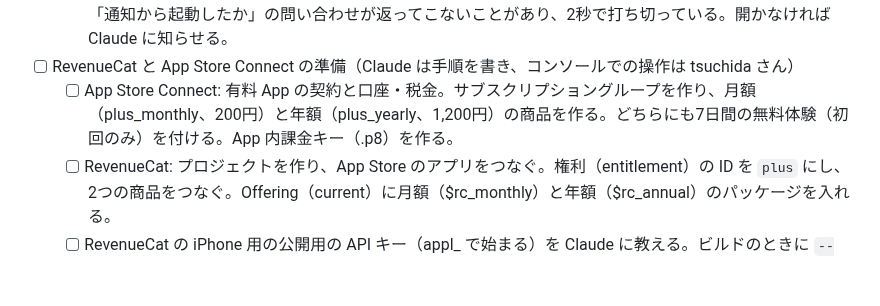
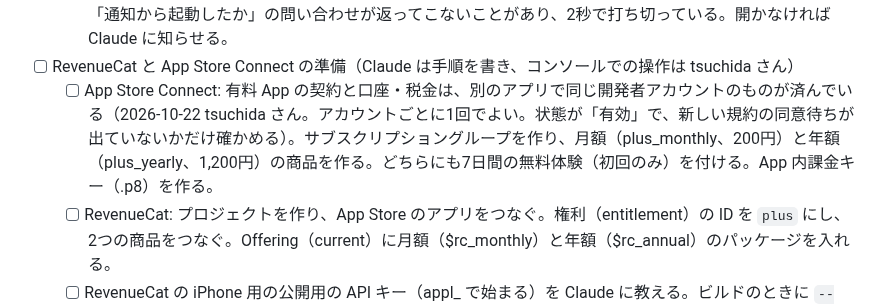
Before and after one commit to tsuchida-y/thunder_cloud_app, a Markdown page: docs/残りの作業と確認事項.md, the part around the change. Drawn GitHub-style; blank space fills up the shorter version.

Commit message:
docs:有料 App の契約は別のアプリで済んでいることを反映
Co-Authored-By: Claude Opus 5.5 <noreply@anthropic.com>
Claude-Session: https://claude.ai/code/session_018AhDxK3qCBFJNU2JvVQm21

```diff
--- a/docs/残りの作業と確認事項.md
+++ b/docs/残りの作業と確認事項.md
@@ -27,7 +27,7 @@ Claude は新しいことが出たらすぐここに書き、片付いたら消
   - [ ] 見張る場所の「見張っています」と、いまの空の表示（2026-10-22 に足した）。
   - [ ] アプリを閉じた状態で通知を押したとき、方角ガイドが開くか。UIScene の仕組みでは通知のプラグインの「通知から起動したか」の問い合わせが返ってこないことがあり、2秒で打ち切っている。開かなければ Claude に知らせる。
 - [ ] RevenueCat と App Store Connect の準備（Claude は手順を書き、コンソールでの操作は tsuchida さん）
-  - [ ] App Store Connect: 有料 App の契約と口座・税金。サブスクリプショングループを作り、月額（plus_monthly、200円）と年額（plus_yearly、1,200円）の商品を作る。どちらにも7日間の無料体験（初回のみ）を付ける。App 内課金キー（.p8）を作る。
+  - [ ] App Store Connect: 有料 App の契約と口座・税金は、別のアプリで同じ開発者アカウントのものが済んでいる（2026-10-22 tsuchida さん。アカウントごとに1回でよい。状態が「有効」で、新しい規約の同意待ちが出ていないかだけ確かめる）。サブスクリプショングループを作り、月額（plus_monthly、200円）と年額（plus_yearly、1,200円）の商品を作る。どちらにも7日間の無料体験（初回のみ）を付ける。App 内課金キー（.p8）を作る。
   - [ ] RevenueCat: プロジェクトを作り、App Store のアプリをつなぐ。権利（entitlement）の ID を `plus` にし、2つの商品をつなぐ。Offering（current）に月額（$rc_monthly）と年額（$rc_annual）のパッケージを入れる。
   - [ ] RevenueCat の iPhone 用の公開用の API キー（appl_ で始まる）を Claude に教える。ビルドのときに `--dart-define=REVENUECAT_IOS_KEY=...` で渡す。
   - [ ] RevenueCat の webhook に、URL `https://asia-northeast1-thunder-cloud-app-292e6.cloudfunctions.net/revenuecatWebhook` と合言葉（Authorization header）を入れる（revenuecatWebhook は 2026-10-22 にデプロイ済み）。合言葉は登録済みで、`firebase functions:secrets:access REVENUECAT_WEBHOOK_AUTH` で表示できる（「Bearer 」から始まる値をそのまま入れる）。
```
